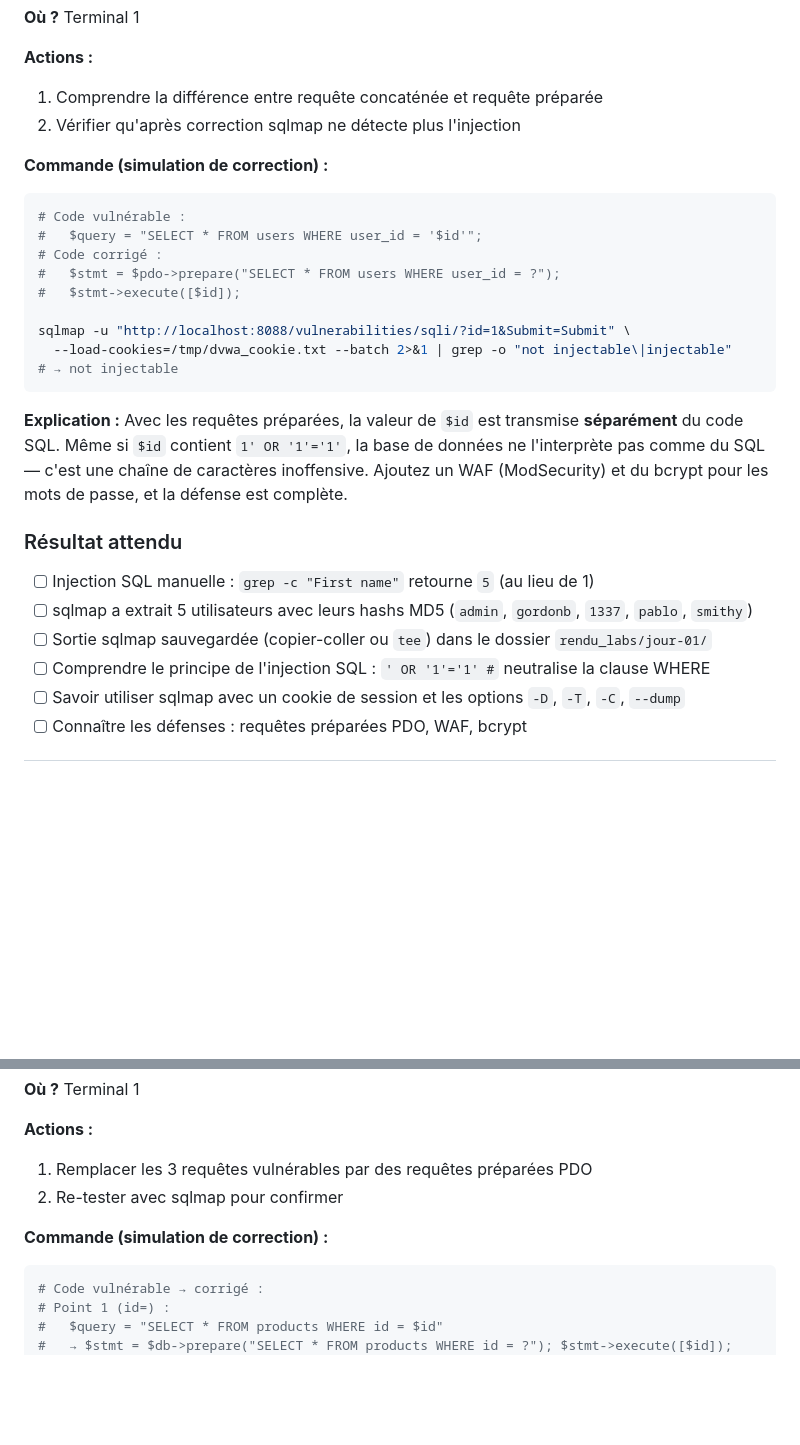
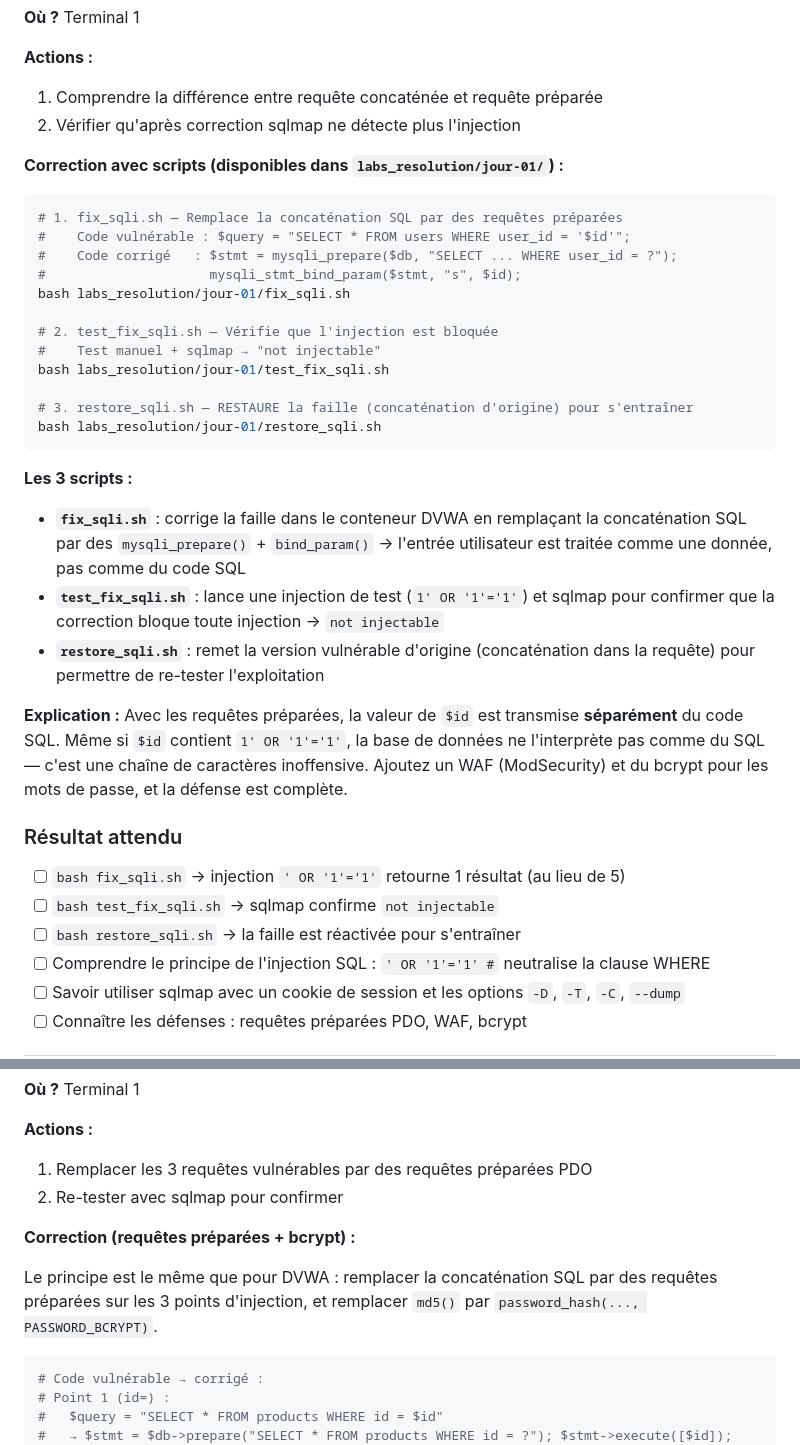
Before and after one commit to yugmerabtene/techniques-de-hacking-niveau-1, a Markdown page: JOUR-01-introduction-hacking-ethique-vulnerabilites.md, 2 parts joined by grey strips. GitHub-like rendering; blank space fills up the shorter version.

Commit message:
docs(jour1): remplace 'simulation' par vraies commandes fix/test/restore SQLi + explications 3 scripts

````diff
--- a/JOUR-01-introduction-hacking-ethique-vulnerabilites.md
+++ b/JOUR-01-introduction-hacking-ethique-vulnerabilites.md
@@ -784,26 +784,35 @@ sqlmap -u "http://localhost:8088/vulnerabilities/sqli/?id=1&Submit=Submit" \
 1. Comprendre la différence entre requête concaténée et requête préparée
 2. Vérifier qu'après correction sqlmap ne détecte plus l'injection
 
-**Commande (simulation de correction) :**
-```bash
-# Code vulnérable :
-#   $query = "SELECT * FROM users WHERE user_id = '$id'";
-# Code corrigé :
-#   $stmt = $pdo->prepare("SELECT * FROM users WHERE user_id = ?");
-#   $stmt->execute([$id]);
-
-sqlmap -u "http://localhost:8088/vulnerabilities/sqli/?id=1&Submit=Submit" \
-  --load-cookies=/tmp/dvwa_cookie.txt --batch 2>&1 | grep -o "not injectable\|injectable"
-# → not injectable
-```
+**Correction avec scripts (disponibles dans `labs_resolution/jour-01/`) :**
+
+```bash
+# 1. fix_sqli.sh — Remplace la concaténation SQL par des requêtes préparées
+#    Code vulnérable : $query = "SELECT * FROM users WHERE user_id = '$id'";
+#    Code corrigé   : $stmt = mysqli_prepare($db, "SELECT ... WHERE user_id = ?");
+#                     mysqli_stmt_bind_param($stmt, "s", $id);
+bash labs_resolution/jour-01/fix_sqli.sh
+
+# 2. test_fix_sqli.sh — Vérifie que l'injection est bloquée
+#    Test manuel + sqlmap → "not injectable"
+bash labs_resolution/jour-01/test_fix_sqli.sh
+
+# 3. restore_sqli.sh — RESTAURE la faille (concaténation d'origine) pour s'entraîner
+bash labs_resolution/jour-01/restore_sqli.sh
+```
+
+**Les 3 scripts :**
+- **`fix_sqli.sh`** : corrige la faille dans le conteneur DVWA en remplaçant la concaténation SQL par des `mysqli_prepare()` + `bind_param()` → l'entrée utilisateur est traitée comme une donnée, pas comme du code SQL
+- **`test_fix_sqli.sh`** : lance une injection de test (`1' OR '1'='1'`) et sqlmap pour confirmer que la correction bloque toute injection → `not injectable`
+- **`restore_sqli.sh`** : remet la version vulnérable d'origine (concaténation dans la requête) pour permettre de re-tester l'exploitation
 
 **Explication :** Avec les requêtes préparées, la valeur de `$id` est transmise **séparément** du code SQL. Même si `$id` contient `1' OR '1'='1'`, la base de données ne l'interprète pas comme du SQL — c'est une chaîne de caractères inoffensive. Ajoutez un WAF (ModSecurity) et du bcrypt pour les mots de passe, et la défense est complète.
 
 ### Résultat attendu
 
-- [ ] Injection SQL manuelle : `grep -c "First name"` retourne `5` (au lieu de 1)
-- [ ] sqlmap a extrait 5 utilisateurs avec leurs hashs MD5 (`admin`, `gordonb`, `1337`, `pablo`, `smithy`)
-- [ ] Sortie sqlmap sauvegardée (copier-coller ou `tee`) dans le dossier `rendu_labs/jour-01/`
+- [ ] `bash fix_sqli.sh` → injection `' OR '1'='1'` retourne 1 résultat (au lieu de 5)
+- [ ] `bash test_fix_sqli.sh` → sqlmap confirme `not injectable`
+- [ ] `bash restore_sqli.sh` → la faille est réactivée pour s'entraîner
 - [ ] Comprendre le principe de l'injection SQL : `' OR '1'='1' #` neutralise la clause WHERE
 - [ ] Savoir utiliser sqlmap avec un cookie de session et les options `-D`, `-T`, `-C`, `--dump`
 - [ ] Connaître les défenses : requêtes préparées PDO, WAF, bcrypt
@@ -1228,7 +1237,10 @@ sqlmap -u "http://localhost:8083/?page=search&id=1" \
 1. Remplacer les 3 requêtes vulnérables par des requêtes préparées PDO
 2. Re-tester avec sqlmap pour confirmer
 
-**Commande (simulation de correction) :**
+**Correction (requêtes préparées + bcrypt) :**
+
+Le principe est le même que pour DVWA : remplacer la concaténation SQL par des requêtes préparées sur les 3 points d'injection, et remplacer `md5()` par `password_hash(..., PASSWORD_BCRYPT)`.
+
 ```bash
 # Code vulnérable → corrigé :
 # Point 1 (id=) :
````
